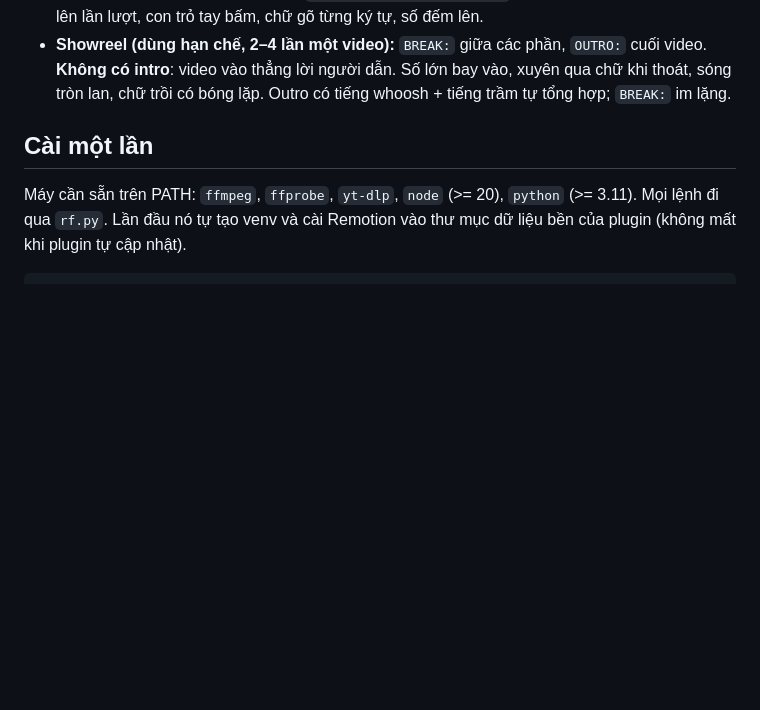
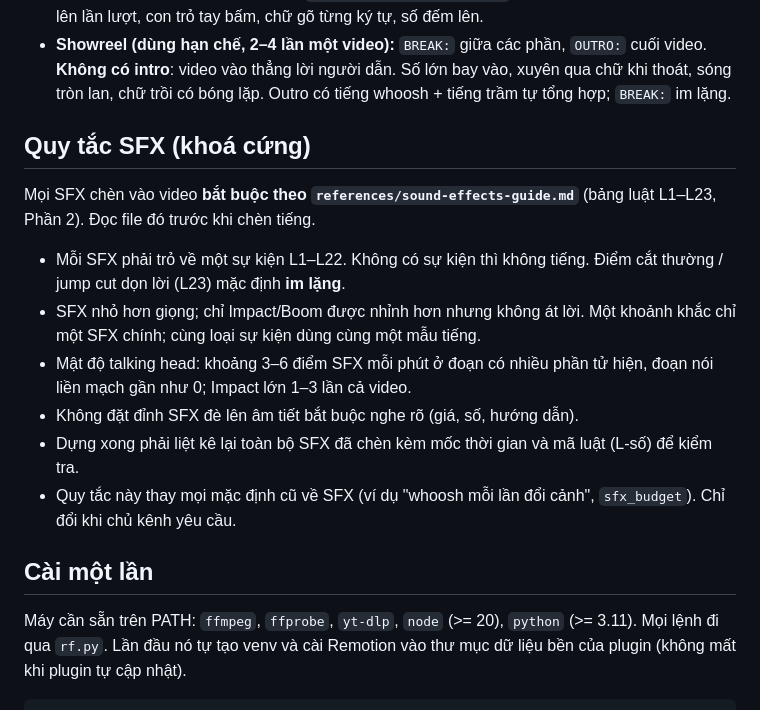
Before and after one commit to Annie-246/edit-video-youtube-reaction, a Markdown page: skills/edit-video-youtube-reaction/SKILL.md, the part around the change. GitHub-like rendering; blank space fills up the shorter version.

Commit message:
docs: add SFX rule table (L1-L23) as hard rule for all edits
Co-Authored-By: Claude Sonnet 5.5 <noreply@anthropic.com>

```diff
--- a/skills/edit-video-youtube-reaction/SKILL.md
+++ b/skills/edit-video-youtube-reaction/SKILL.md
@@ -84,6 +84,17 @@ alpha) bằng composition `Keys`, `render` đè lên mặt người. Hai kiểu,
 - **Showreel (dùng hạn chế, 2–4 lần một video):** `BREAK:` giữa các phần, `OUTRO:` cuối video.
   **Không có intro**: video vào thẳng lời người dẫn. Số lớn bay vào, xuyên qua chữ khi thoát, sóng
   tròn lan, chữ trồi có bóng lặp. Outro có tiếng whoosh + tiếng trầm tự tổng hợp; `BREAK:` im lặng.
+
+## Quy tắc SFX (khoá cứng)
+
+Mọi SFX chèn vào video **bắt buộc theo `references/sound-effects-guide.md`** (bảng luật L1–L23, Phần 2). Đọc file đó trước khi chèn tiếng.
+
+- Mỗi SFX phải trỏ về một sự kiện L1–L22. Không có sự kiện thì không tiếng. Điểm cắt thường / jump cut dọn lời (L23) mặc định **im lặng**.
+- SFX nhỏ hơn giọng; chỉ Impact/Boom được nhỉnh hơn nhưng không át lời. Một khoảnh khắc chỉ một SFX chính; cùng loại sự kiện dùng cùng một mẫu tiếng.
+- Mật độ talking head: khoảng 3–6 điểm SFX mỗi phút ở đoạn có nhiều phần tử hiện, đoạn nói liền mạch gần như 0; Impact lớn 1–3 lần cả video.
+- Không đặt đỉnh SFX đè lên âm tiết bắt buộc nghe rõ (giá, số, hướng dẫn).
+- Dựng xong phải liệt kê lại toàn bộ SFX đã chèn kèm mốc thời gian và mã luật (L-số) để kiểm tra.
+- Quy tắc này thay mọi mặc định cũ về SFX (ví dụ "whoosh mỗi lần đổi cảnh", `sfx_budget`). Chỉ đổi khi chủ kênh yêu cầu.
 
 ## Cài một lần
 
```
Also changed, not shown: 1 other file.
